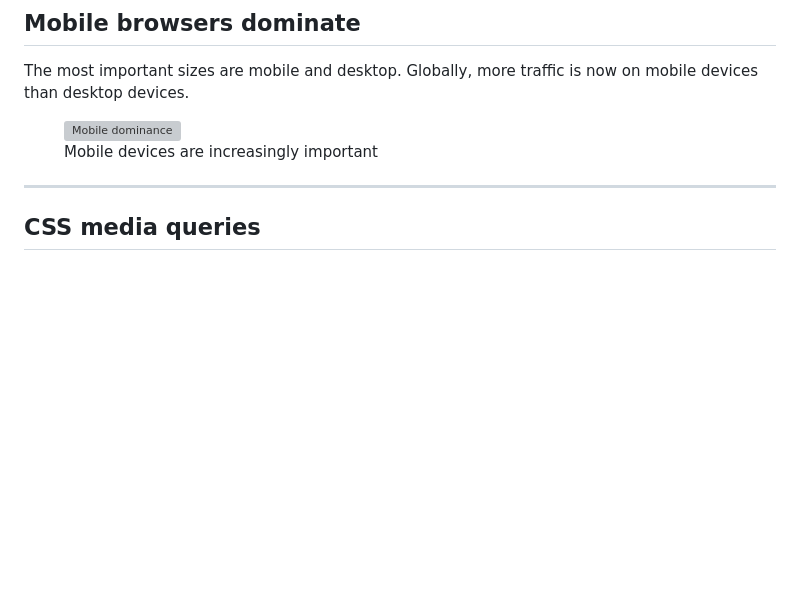
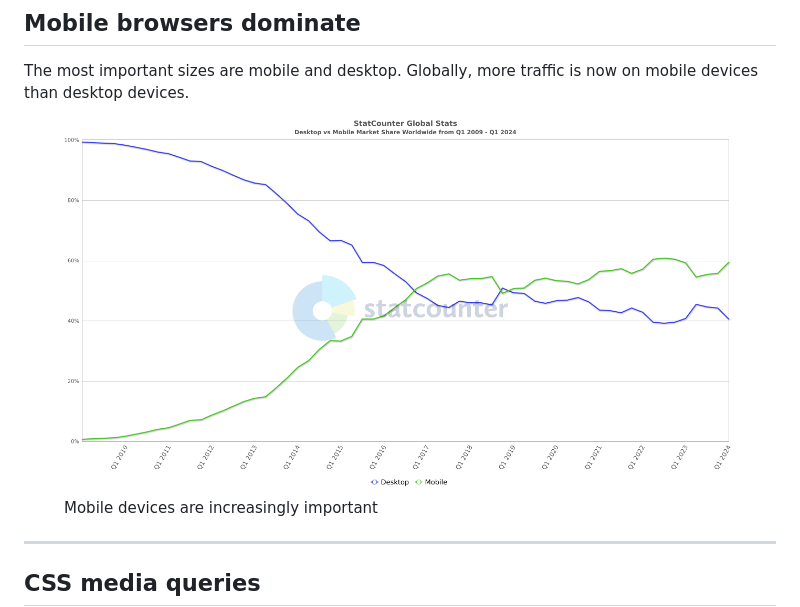
Before and after one commit to CTEC3905-2022/lecture-slides, a Markdown page: responsive.md, the part around the change. Drawn GitHub-style; pictures changed too: images/devices-20091-20241.png (added); blank space fills up the shorter version; grey boxes are pictures that could not be loaded.

Commit message:
update mobile market share chart

```diff
--- a/responsive.md
+++ b/responsive.md
@@ -19,7 +19,7 @@ Globally, more traffic is now on mobile devices than desktop devices.
 
 
 <figure>
-	<img src="images/devices-201001-202301.png" alt="Mobile dominance">
+	<img src="images/devices-20091-20241.png" alt="Mobile dominance">
 	<figcaption>Mobile devices are increasingly important</figcaption>
 </figure>
 
```
